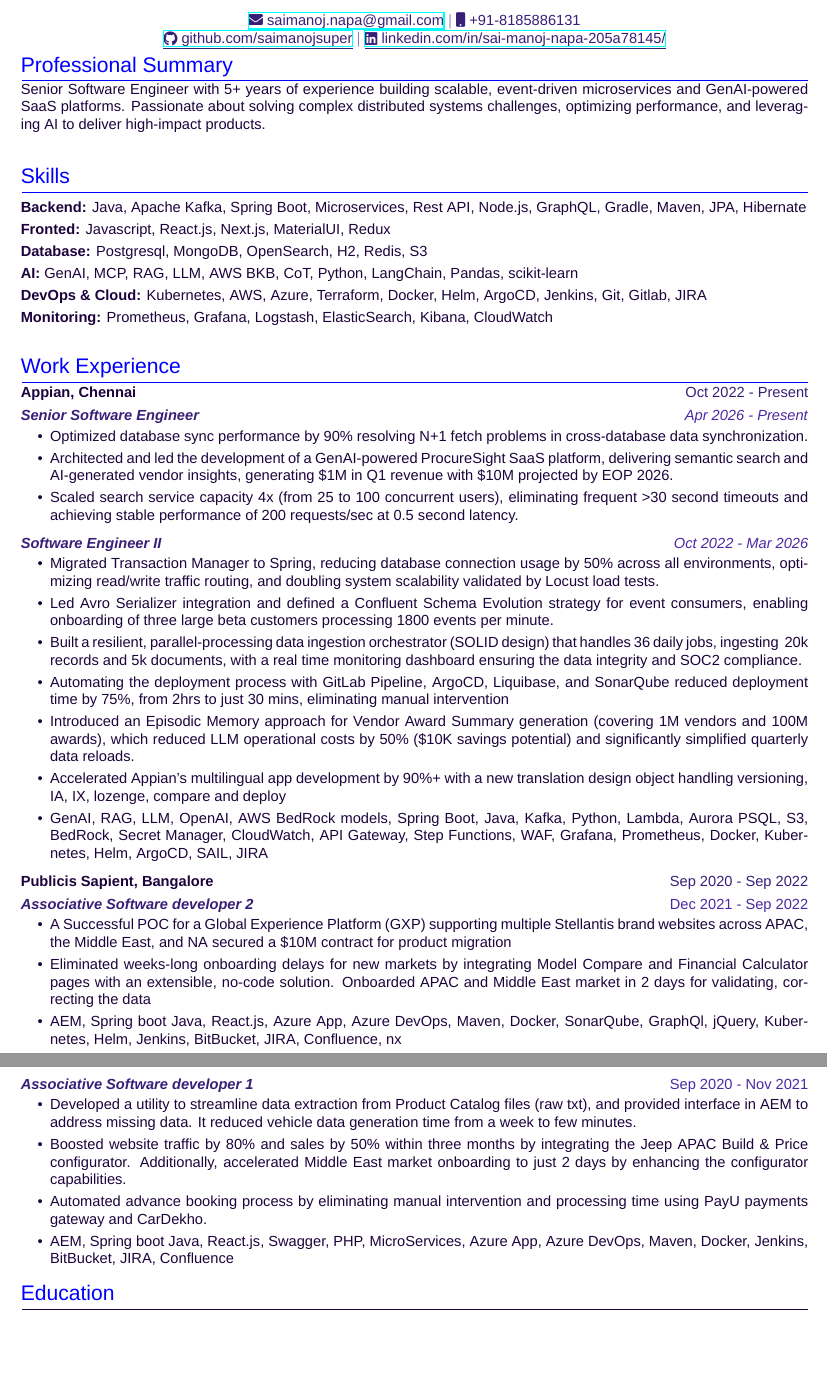
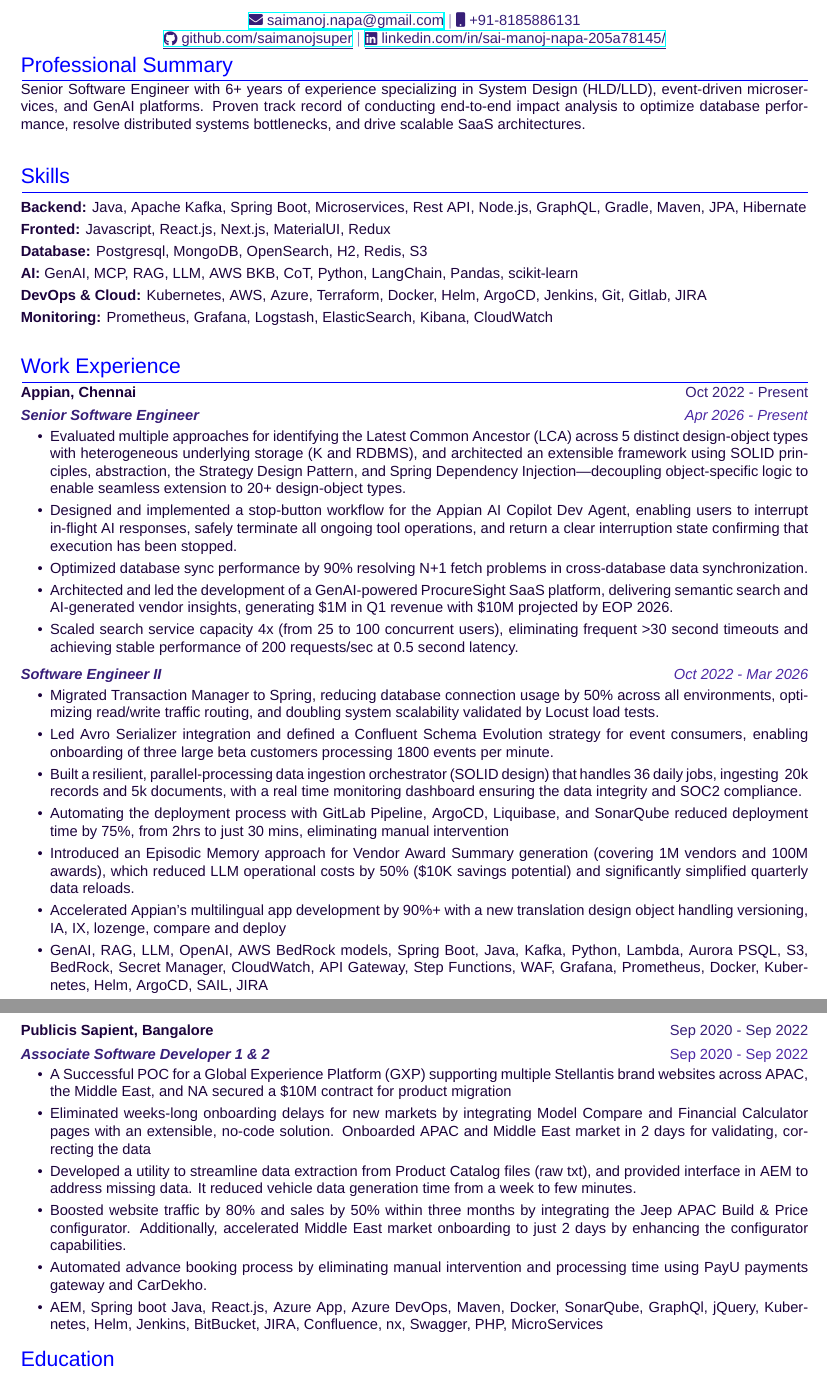
Before and after one commit to saimanojsuper/saimanojsuper.github.io, a LaTeX CV (resume.tex): two parts of pages 1 and 2 of 2, joined at a grey line, cut so that both start at the same text, the shorter picture padded with empty space. Compiled offline with XeLaTeX; a missing font is replaced by an installed copy or a similar font.

Commit message:
resume update on 9th August

```diff
--- a/resume.tex
+++ b/resume.tex
@@ -72,7 +72,7 @@
 \end{tabularx}
 
 \color[HTML]{0000FF}\section{Professional Summary}
-\color[HTML]{1C033C} Senior Software Engineer with 5+ years of experience building scalable, event-driven microservices and GenAI-powered SaaS platforms. Passionate about solving complex distributed systems challenges, optimizing performance, and leveraging AI to deliver high-impact products.\\[5pt]
+\color[HTML]{1C033C} Senior Software Engineer with 6+ years of experience specializing in System Design (HLD/LLD), event-driven microservices, and GenAI platforms. Proven track record of conducting end-to-end impact analysis to optimize database performance, resolve distributed systems bottlenecks, and drive scalable SaaS architectures.\\[5pt]
 
 \color[HTML]{0000FF}\section{Skills}
 \textbf \\ %This is an empty line
@@ -93,6 +93,8 @@
 \end{tabularx}\vspace{-0.5\parskip}
 \begin{minipage}[t]{\linewidth}
     \begin{itemize}[nosep,after=\strut, leftmargin=2em, itemsep=3pt]
+        \item Evaluated multiple approaches for identifying the Latest Common Ancestor (LCA) across 5 distinct design-object types with heterogeneous underlying storage (K and RDBMS), and architected an extensible framework using SOLID principles, abstraction, the Strategy Design Pattern, and Spring Dependency Injection---decoupling object-specific logic to enable seamless extension to 20+ design-object types.
+        \item Designed and implemented a stop-button workflow for the Appian AI Copilot Dev Agent, enabling users to interrupt in-flight AI responses, safely terminate all ongoing tool operations, and return a clear interruption state confirming that execution has been stopped.
         \item Optimized database sync performance by 90\% resolving N+1 fetch problems in cross-database data synchronization.
         \item Architected and led the development of a GenAI-powered ProcureSight SaaS platform, delivering semantic search and AI-generated vendor insights, generating $\text{\$1M}$ in Q1 revenue with $\text{\$10M}$ projected by $\text{EOP 2026}$.
         \item Scaled search service capacity $\text{4x}$ (from 25 to 100 concurrent users), eliminating frequent $\text{>30}$ second timeouts and achieving stable performance of $\text{200}$ requests/sec at $\text{0.5}$ second latency.
@@ -112,27 +114,19 @@
         \item GenAI, RAG, LLM, OpenAI, AWS BedRock models, Spring Boot, Java, Kafka, Python, Lambda, Aurora PSQL, S3, BedRock, Secret Manager, CloudWatch, API Gateway, Step Functions, WAF, Grafana, Prometheus, Docker, Kubernetes, Helm, ArgoCD, SAIL, JIRA
     \end{itemize}
 \end{minipage}\vspace{6pt}
+\newpage
 \begin{tabularx}{\linewidth}{ @{}l @{\extracolsep{\fill}} r@{} }
 \color[HTML]{1C033C} \textbf{{Publicis Sapient, Bangalore}} & \hfill \color[HTML]{371e77} Sep 2020 - Sep 2022 \\[4pt]
-\color[HTML]{371e77}\textbf{\textit{Associative Software developer 2}} & \hfill \color[HTML]{4B28A4} Dec 2021 - Sep 2022  \\[5pt]
+\color[HTML]{371e77}\textbf{\textit{Associate Software Developer 1 \& 2}} & \hfill \color[HTML]{4B28A4} Sep 2020 - Sep 2022  \\[5pt]
 \end{tabularx}\vspace{-0.5\parskip}
 \begin{minipage}[t]{\linewidth}
     \begin{itemize}[nosep,after=\strut, leftmargin=2em, itemsep=3pt]
         \item A Successful POC for a Global Experience Platform (GXP) supporting multiple Stellantis brand websites across APAC, the Middle East, and NA secured a \$10M contract for product migration
         \item Eliminated weeks-long onboarding delays for new markets by integrating Model Compare and Financial Calculator pages with an extensible, no-code solution. Onboarded APAC and Middle East market in 2 days for validating, correcting the data
-        \item AEM, Spring boot Java, React.js, Azure App, Azure DevOps, Maven, Docker, SonarQube, GraphQl, jQuery, Kubernetes, Helm, Jenkins, BitBucket, JIRA, Confluence, nx
-    \end{itemize}
-\end{minipage}\vspace{6pt}
-\newpage
-\begin{tabularx}{\linewidth}{ @{}l @{\extracolsep{\fill}} r@{} }
-\color[HTML]{371e77}\textbf{\textit{Associative Software developer 1}} & \hfill \color[HTML]{4B28A4} Sep 2020 - Nov 2021 \\[5pt]
-\end{tabularx}\vspace{-0.5\parskip}
-\begin{minipage}[t]{\linewidth}
-    \begin{itemize}[nosep,after=\strut, leftmargin=2em, itemsep=3pt]
         \item Developed a utility to streamline data extraction from Product Catalog files (raw txt), and provided interface in AEM to address missing data. It reduced vehicle data generation time from a week to few minutes.
         \item Boosted website traffic by 80\% and sales by 50\% within three months by integrating the Jeep APAC Build \& Price configurator. Additionally, accelerated Middle East market onboarding to just 2 days by enhancing the configurator capabilities.
         \item Automated advance booking process by eliminating manual intervention and processing time using PayU payments gateway and CarDekho.
-        \item AEM, Spring boot Java, React.js, Swagger, PHP, MicroServices, Azure App, Azure DevOps, Maven, Docker, Jenkins, BitBucket, JIRA, Confluence
+        \item AEM, Spring boot Java, React.js, Azure App, Azure DevOps, Maven, Docker, SonarQube, GraphQl, jQuery, Kubernetes, Helm, Jenkins, BitBucket, JIRA, Confluence, nx, Swagger, PHP, MicroServices
     \end{itemize}
 \end{minipage}\vspace{6pt}
 
```
Also changed, not shown: resume/ResumeSaiManoj.pdf, 1 other file.
